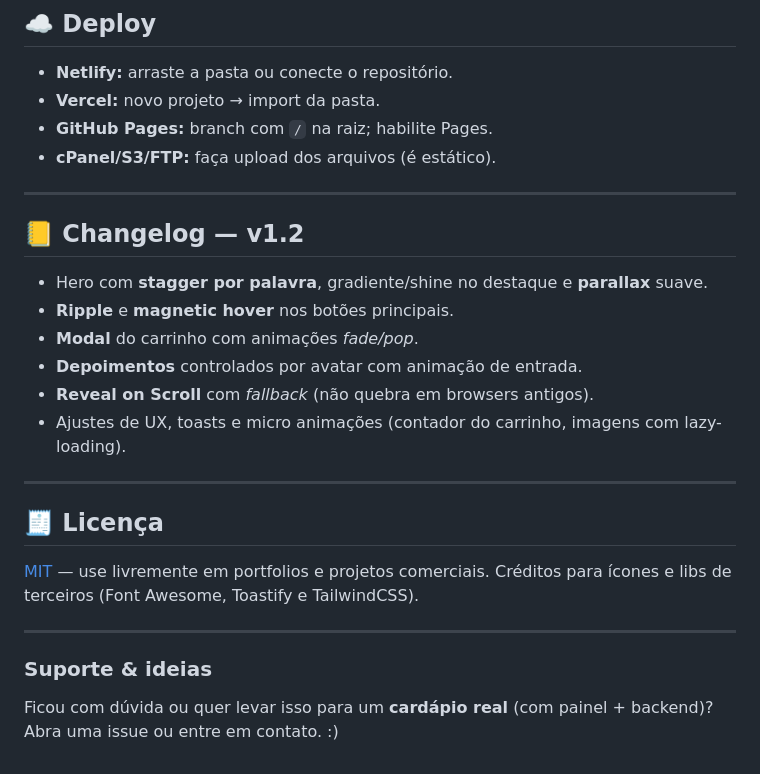
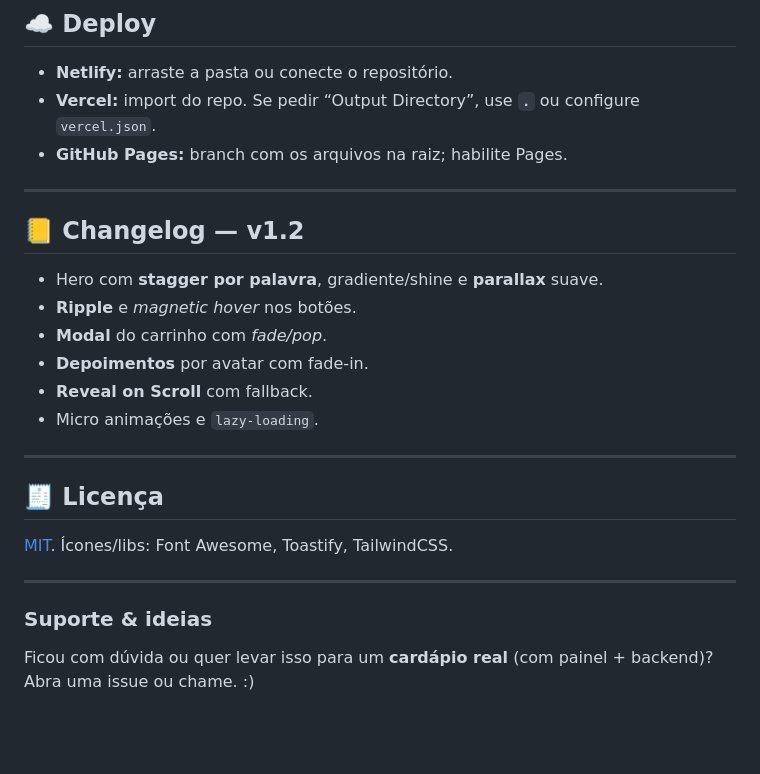
Before and after one commit to alexsantos-djesus/Cardapio, a Markdown page: README.md, the part around the change printed below. Rendered like a GitHub page; blank space fills up the shorter version.

```diff
--- a/README.md
+++ b/README.md
@@ -130,29 +148,28 @@ No `tailwind.config.js` há **keyframes** usados no projeto (fade, pop, pulse, r
 ## ☁️ Deploy
 
 - **Netlify:** arraste a pasta ou conecte o repositório.
-- **Vercel:** novo projeto → import da pasta.
-- **GitHub Pages:** branch com `/` na raiz; habilite Pages.
-- **cPanel/S3/FTP:** faça upload dos arquivos (é estático).
+- **Vercel:** import do repo. Se pedir “Output Directory”, use **`.`** ou configure `vercel.json`.
+- **GitHub Pages:** branch com os arquivos na raiz; habilite Pages.
 
 ---
 
 ## 📒 Changelog — v1.2
 
-- Hero com **stagger por palavra**, gradiente/shine no destaque e **parallax** suave.
-- **Ripple** e **magnetic hover** nos botões principais.
-- **Modal** do carrinho com animações *fade/pop*.
-- **Depoimentos** controlados por avatar com animação de entrada.
-- **Reveal on Scroll** com *fallback* (não quebra em browsers antigos).
-- Ajustes de UX, toasts e micro animações (contador do carrinho, imagens com lazy-loading).
+- Hero com **stagger por palavra**, gradiente/shine e **parallax** suave.
+- **Ripple** e *magnetic hover* nos botões.
+- **Modal** do carrinho com *fade/pop*.
+- **Depoimentos** por avatar com fade-in.
+- **Reveal on Scroll** com fallback.
+- Micro animações e `lazy-loading`.
 
 ---
 
 ## 🧾 Licença
 
-[MIT](https://opensource.org/licenses/MIT) — use livremente em portfolios e projetos comerciais. Créditos para ícones e libs de terceiros (Font Awesome, Toastify e TailwindCSS).
+[MIT](https://opensource.org/licenses/MIT). Ícones/libs: Font Awesome, Toastify, TailwindCSS.
 
 ---
 
 ### Suporte & ideias
 
-Ficou com dúvida ou quer levar isso para um **cardápio real** (com painel + backend)? Abra uma issue ou entre em contato. :)
+Ficou com dúvida ou quer levar isso para um **cardápio real** (com painel + backend)? Abra uma issue ou chame. :)
```
Also changed, not shown: other parts of README.md (+47 -29 lines), assets/cardapio-1.png (added), assets/header.png, assets/refri-2.png (deleted), 1 other file.
